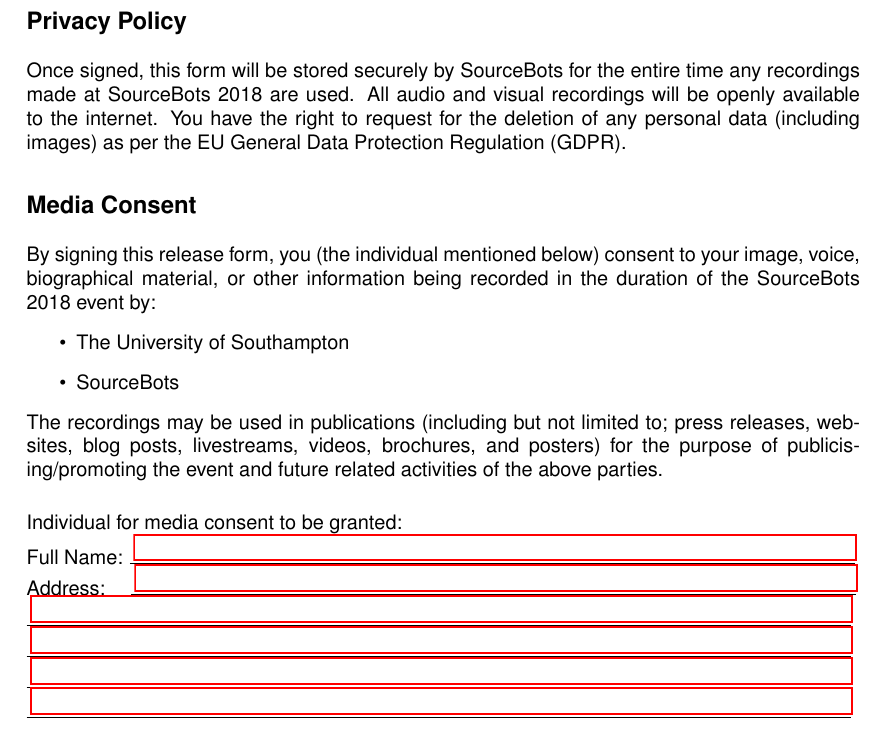
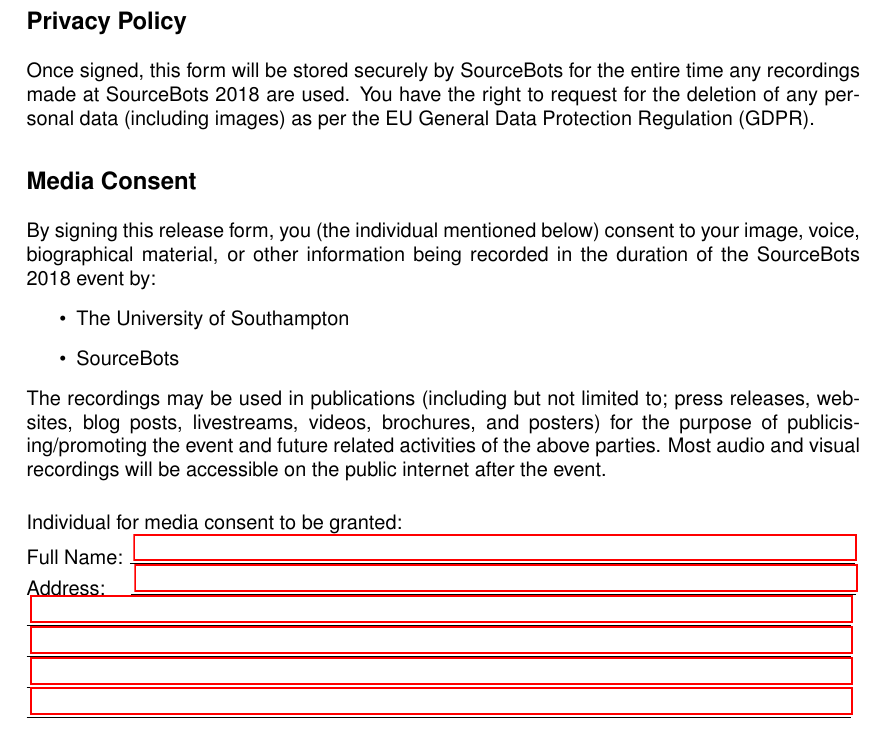
Before and after one commit to Adimote/media-consent, a LaTeX document (form.tex): part of the page, cut so that both start at the same text. Compiled offline with pdfLaTeX.

Commit message:
move section on public internet storage
Move 'All recordings will be openly available to the internet' to
the media consent section, and reword it to make more sense.

```diff
--- a/form.tex
+++ b/form.tex
@@ -42,7 +42,7 @@
 \vspace{0.3cm}
 \textbf{\large Privacy Policy}\\
 
-Once signed, this form will be stored securely by SourceBots for the entire time any recordings made at \competition are used. All audio and visual recordings will be openly available to the internet. You have the right to request for the deletion of any personal data (including images) as per the EU General Data Protection Regulation (GDPR).\\
+Once signed, this form will be stored securely by SourceBots for the entire time any recordings made at \competition are used. You have the right to request for the deletion of any personal data (including images) as per the EU General Data Protection Regulation (GDPR).\\
 
 \vspace{0.3cm}
 \textbf{\large Media Consent}\\
@@ -52,7 +52,7 @@
     \item The University of Southampton
     \item SourceBots
 \end{itemize}
- The recordings may be used in publications (including but not limited to; press releases, websites, blog posts, livestreams, videos, brochures, and posters) for the purpose of publicising/promoting the event and future related activities of the above parties.
+ The recordings may be used in publications (including but not limited to; press releases, websites, blog posts, livestreams, videos, brochures, and posters) for the purpose of publicising/promoting the event and future related activities of the above parties. Most audio and visual recordings will be accessible on the public internet after the event.
 
 \vspace{0.5cm}
 Individual for media consent to be granted:\\
```
